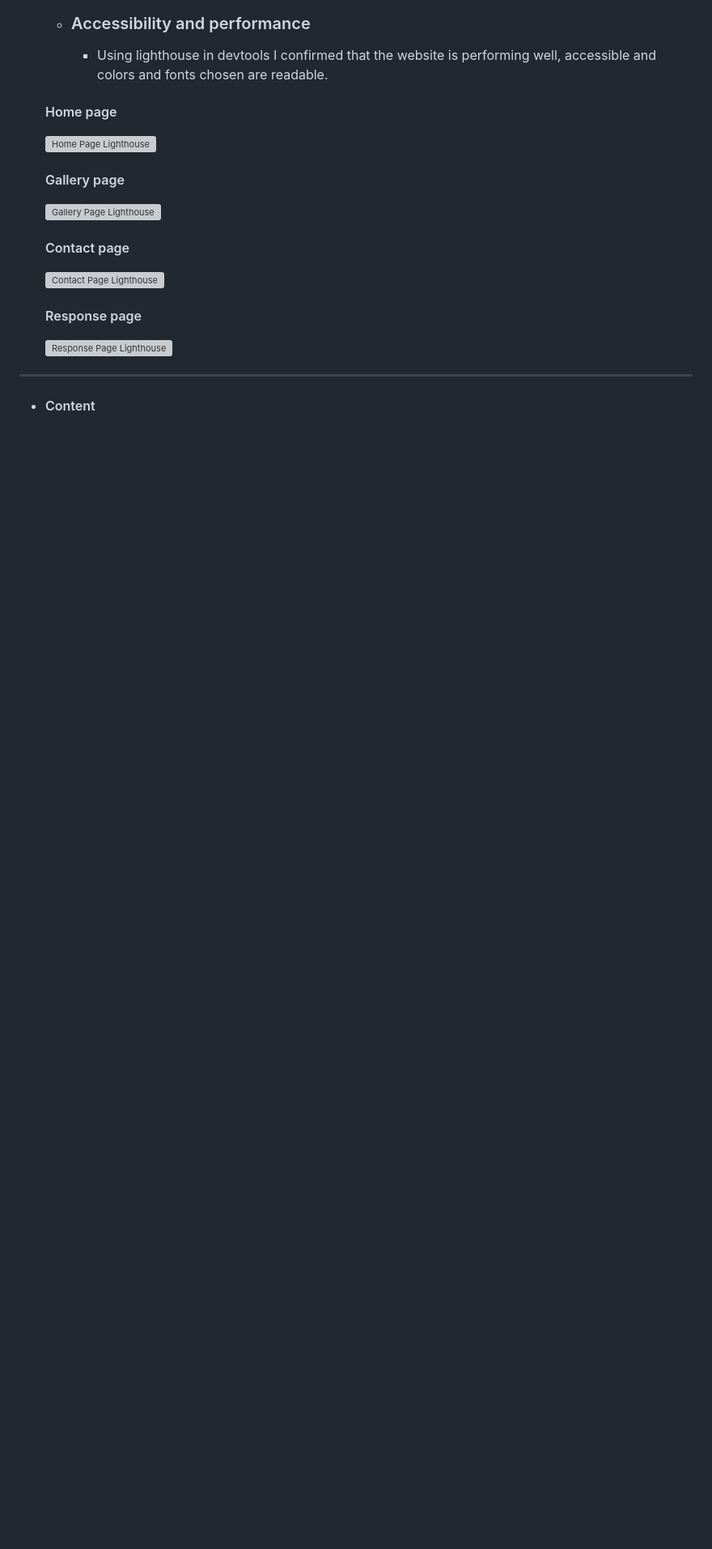
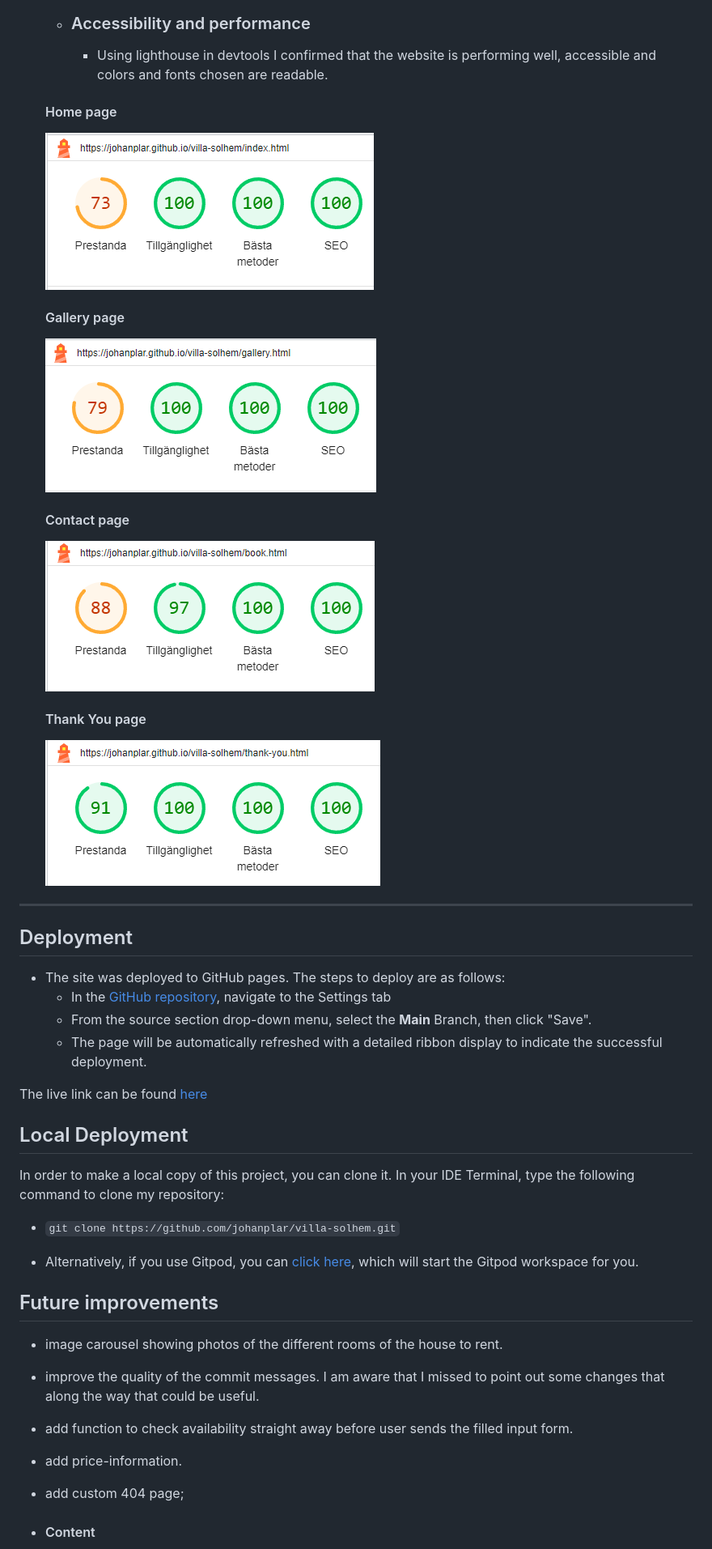
Before and after one commit to JohanPlAr/villa-solhem, a Markdown page: README.md, the part around the change printed below. Shown: that part at 81% size. Rendered like a GitHub page; pictures changed too: documentation/lighthouse-booking-page.png (added), documentation/lighthouse-gallery-page.png (added), documentation/lighthouse-home-page.png (added); blank space fills up the shorter version; grey boxes are pictures that could not be loaded.

```diff
--- a/README.md
+++ b/README.md
@@ -395,21 +402,47 @@ In order to confirm the correct functionality, responsiveness, and appearance:
 
   #### Home page
 
-  ![Home Page Lighthouse](documentation/lighthouse_home_page.png)
+  ![Home Page Lighthouse](documentation/lighthouse-home-page.png)
 
   #### Gallery page
 
-  ![Gallery Page Lighthouse](documentation/lighthouse_gallery_page.png)
+  ![Gallery Page Lighthouse](documentation/lighthouse-gallery-page.png)
 
   #### Contact page
 
-  ![Contact Page Lighthouse](documentation/lighthouse_contact_page.png)
+  ![Booking Page Lighthouse](documentation/lighthouse-booking-page.png)
 
-  #### Response page
+  #### Thank You page
 
-  ![Response Page Lighthouse](documentation/lighthouse_response_page.png)
+  ![Thank You Page Lighthouse](documentation/lighthouse-thank-you-page.png)
 
 ---
 
+## Deployment
+
+- The site was deployed to GitHub pages. The steps to deploy are as follows:
+  - In the [GitHub repository](https://github.com/joahnplar/villa-solhem), navigate to the Settings tab
+  - From the source section drop-down menu, select the **Main** Branch, then click "Save".
+  - The page will be automatically refreshed with a detailed ribbon display to indicate the successful deployment.
+
+The live link can be found [here](https://johanplar.github.io/villa-solhem)
+
+## Local Deployment
+
+In order to make a local copy of this project, you can clone it.
+In your IDE Terminal, type the following command to clone my repository:
+
+- `git clone https://github.com/johanplar/villa-solhem.git`
+
+- Alternatively, if you use Gitpod, you can [click here](https://gitpod.io/#https://github.com/johanplar/villa-solhem), which will start the Gitpod workspace for you.
+
+## Future improvements
+
+- image carousel showing photos of the different rooms of the house to rent.
+- improve the quality of the commit messages. I am aware that I missed to point out some changes that along the way that could be useful.
+- add function to check availability straight away before user sends the filled input form.
+- add price-information.
+- add custom 404 page;
+
 - #### Content
 
```
Also changed, not shown: other parts of README.md (+51 -32 lines), documentation/favicon.png (added), 1 other file.
